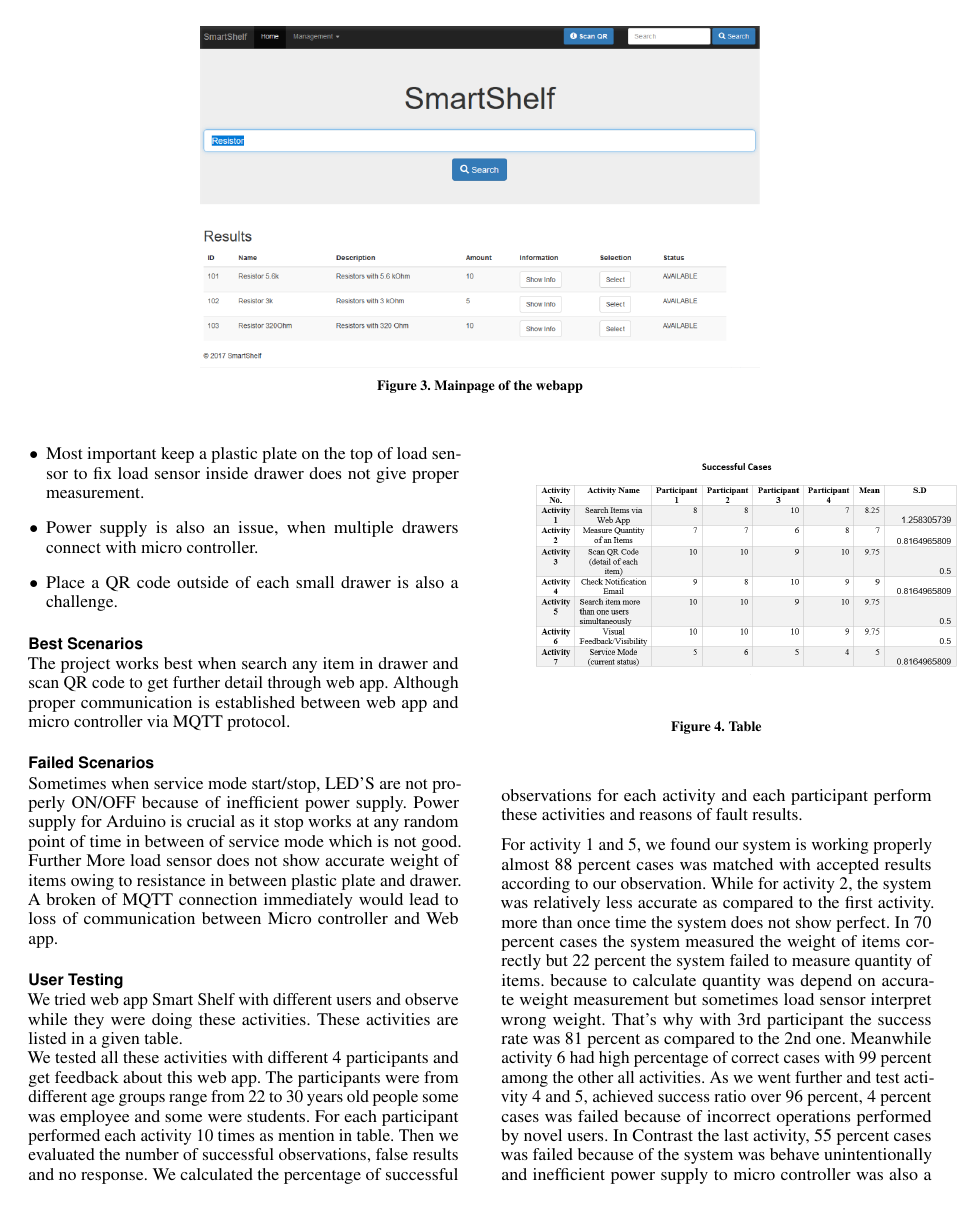
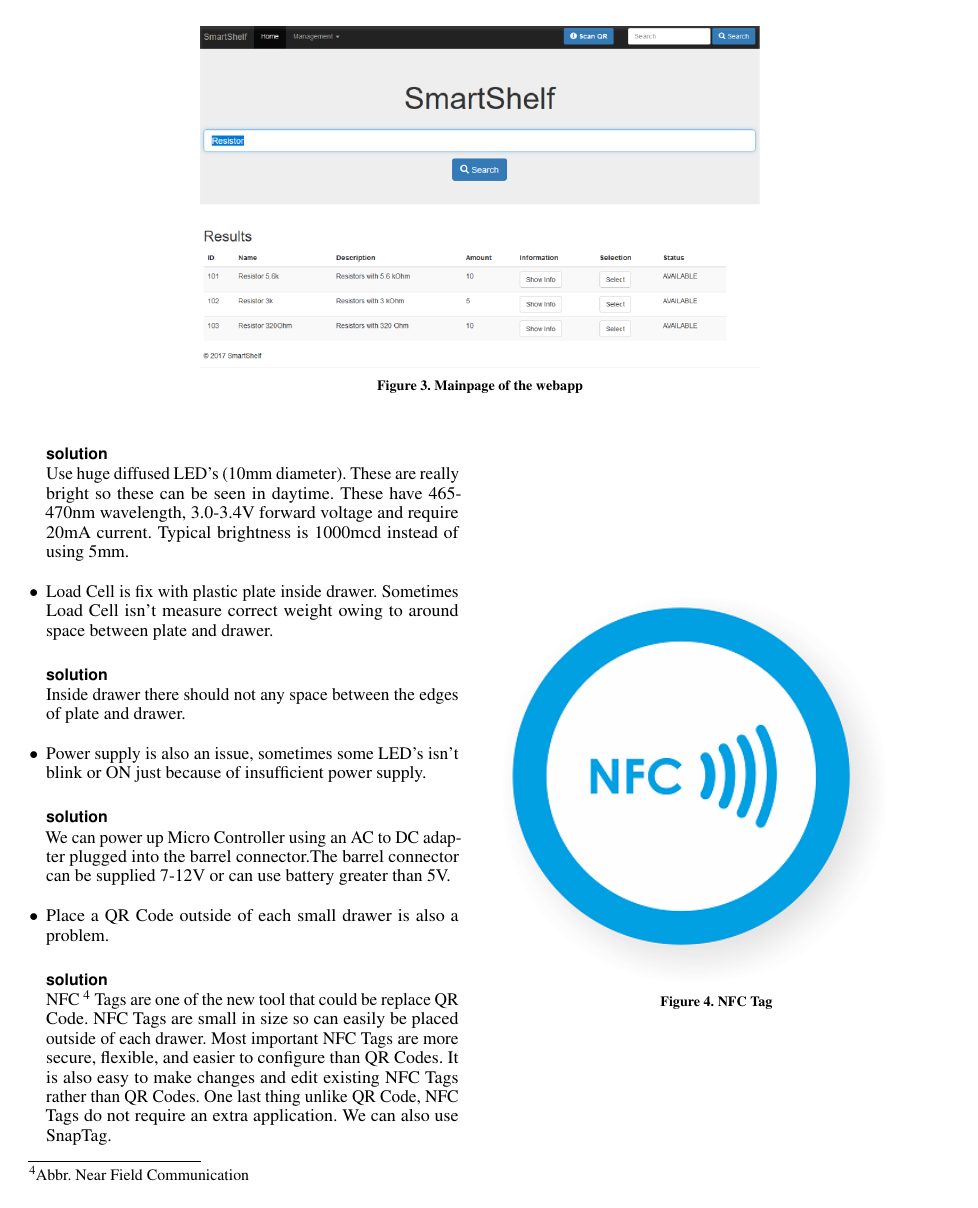
Before and after one commit to kedenk/smartshelf, a LaTeX document (report/report.tex, which reads report/chapter/evaluation.tex): page 5 of 6 before the commit and page 5 of 7 after it. Compiled offline with pdfLaTeX.

Commit message:
Evaluation
Evaluation

```diff
--- a/report/chapter/evaluation.tex
+++ b/report/chapter/evaluation.tex
@@ -16,25 +15,33 @@
-  \item Most important keep a plastic plate on the top of load sensor to fix load sensor inside drawer does not give proper measurement.
-  \item  Power supply is also an issue, when multiple drawers connect with micro controller.
-  \item Place a QR code outside of each small drawer is also a challenge.
+  \item LED's inside drawer is not clearly visible for visualization.
+        \subsection{solution}
+         Use huge diffused LED's (10mm diameter). These are really bright so these can be seen in daytime. These have 465-470nm wavelength, 3.0-3.4V forward voltage and require 20mA current. Typical brightness is 1000mcd instead of using 5mm.
+  \item Load Cell is fix with plastic plate inside drawer. Sometimes Load Cell isn't measure correct weight owing to around space between plate and drawer.
+  		 \subsection{solution}
+  		 Inside drawer there should not any space between the edges of plate and drawer.
+  \item  Power supply is also an issue, sometimes some LED's isn't blink or ON just because of insufficient power supply.
+  	   \subsection{solution}
+  	    We can power up Micro Controller using an AC to DC adapter plugged into the barrel connector.The barrel connector can be supplied 7-12V or can use battery greater than 5V.
+  \item Place a QR Code outside of each small drawer is also a problem.
+  	   \subsection{solution}
+  	    NFC \footnote{Abbr. Near Field Communication} Tags are one of the new tool that could be replace QR Code. NFC Tags are small in size so can easily be placed outside of each drawer. Most important NFC Tags are more secure, flexible, and easier to configure than QR Codes. It is also easy to make changes and edit existing NFC Tags rather than QR Codes. One last thing unlike QR Code, NFC Tags do not require an extra application. We can also use SnapTag.
+ %
+\begin{figure}
+	\includegraphics[width=0.9\columnwidth]{figures/NFCTag}
+	\caption{NFC Tag}~\label{fig:NFC}
+\end{figure}
+%
+
 \end{itemize}
 \subsection{Best Scenarios}
-  The project works best when search any item in drawer and scan QR code to get further detail through web app. Although proper communication is established between web app and micro controller via MQTT protocol.
-\subsection{Failed Scenarios}
- Sometimes when service mode start/stop, LED'S are not properly ON/OFF because of inefficient power supply. Power supply for Arduino is crucial as it stop works at any random point of time in between of service mode which is not good. Further More load sensor does not show accurate weight of items owing to resistance in between plastic plate and drawer.
-A broken of MQTT connection immediately would lead to loss of communication between Micro controller and Web app.
+  The project works best when search any item in drawer and scan QR Code to get further detail via Web App. Moreover proper communication is establish between Web App and Micro Controller via MQTT protocol.
 \subsection{User Testing}
-We tried web app Smart Shelf with different users and observe while they were doing these activities. These activities are listed in a given table.
+We tried Web App Smart Shelf with different users and observed when they were doing these activities. These activities are listed in table.
 %
 \begin{figure}
-	\includegraphics[width=1.1\columnwidth]{figures/table}
-	\caption{Table}~\label{fig:table}
+	\includegraphics[width=1.1\columnwidth]{figures/Table}
+	\caption{}~\label{fig:table}
 \end{figure}
 %
 \\
-We tested all these activities with different 4 participants and get feedback about this web app. The participants were from different age groups range from 22 to 30 years old people some was employee and some were students. For each participant performed each activity 10 times as mention in table. Then we evaluated the number of successful observations, false results and no response. We calculated the percentage of successful observations for each activity and each participant perform these activities and reasons of fault results.
+We tested all these activities with different 4 participants and got feedback. We recorded all data of four different participants in this section. The participants were from different age groups range from 20 to 29 years old people some were employee and some were students at the University of Saarland. For each participant performed each activity 10 times as mention in table. Then we evaluated the number of successful observations, false results and no response. We would discuss the results corresponding to each activity and the percentage of successful observations when our system was perfectly fine and when a false detection happened and what might be the possible reasons of false results.
 
-For activity 1 and 5, we found our system is working properly almost 88 percent cases was matched with accepted results according to our observation.
-While for activity 2, the system was relatively less accurate as compared to the first activity. more than once time the system does not show perfect. In 70 percent cases the system measured the weight of items correctly but 22 percent the system failed to measure quantity of items. because to calculate quantity was depend on accurate weight measurement but sometimes load sensor interpret wrong weight. That's why with 3rd participant the success rate was 81 percent as compared to the 2nd one.
-Meanwhile activity 6 had high percentage of correct cases with 99 percent among the other all activities.
-As we went further and test activity 4 and 5, achieved success ratio over 96 percent, 4 percent cases was failed because of incorrect operations performed by novel users.
-In Contrast the last activity, 55 percent cases was failed because of the system was behave unintentionally and inefficient power supply to micro controller was also a critical issue. So the result was not fine among all of above mention activities as 72 percent cases were failed because of inefficient power supply. Participants give bad feedback when they stopped service mode the LED'S was still blinked and system became unresponsive.
```
Also changed, not shown: report/figures/Chart.PNG, report/figures/NFCTag.png (added), report/figures/table.PNG, report/chapter/evaluation.tex (24 more changed lines).
